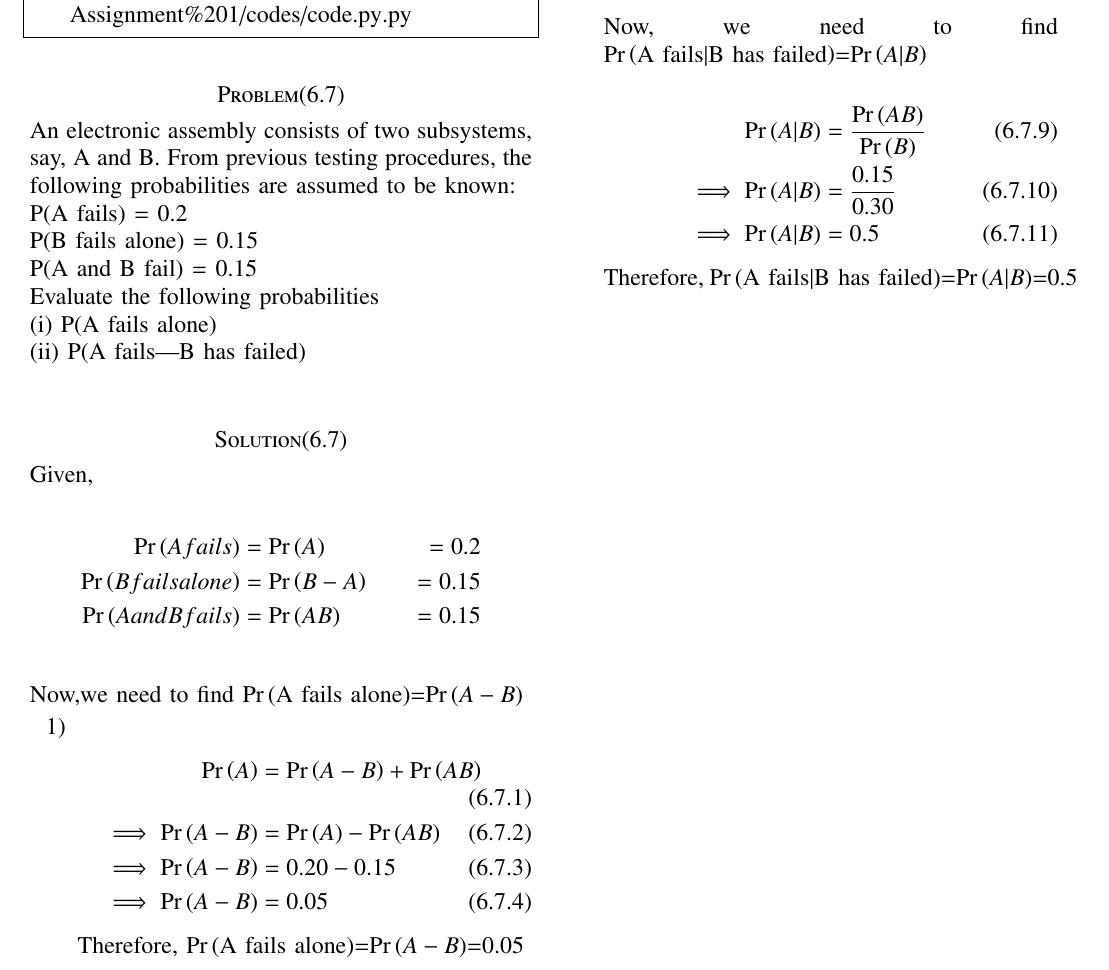
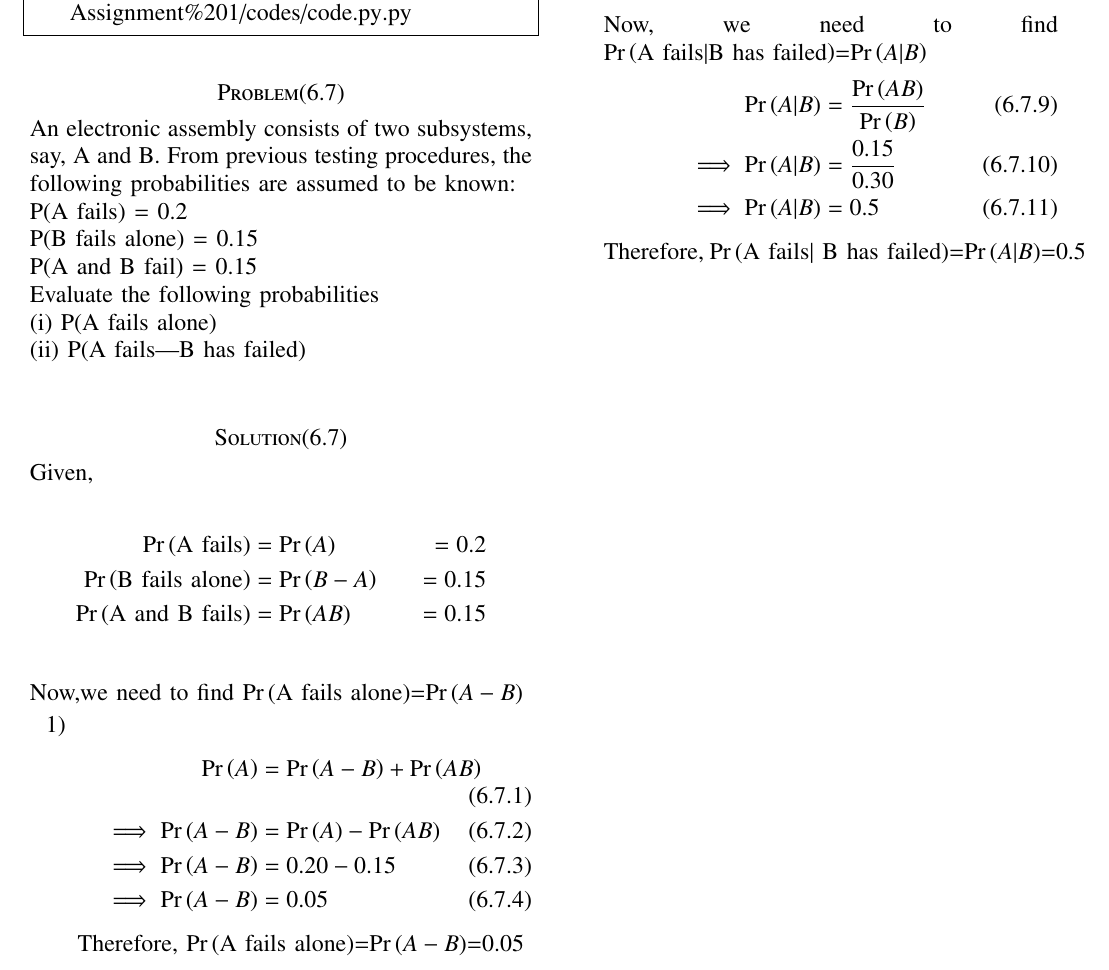
Before and after one commit to Digjoy12/probability, a LaTeX problem sheet (Assignment 1/main.tex): part of the page, cut so that both start at the same text. Compiled offline with pdfLaTeX.

Commit message:
Update main.tex

```diff
--- a/Assignment 1/main.tex
+++ b/Assignment 1/main.tex
@@ -143,11 +143,11 @@ Evaluate the following probabilities\\
 \section*{Solution(6.7)}
 Given,\\
 \begin{align*}
-\pr{A fails}&=\pr{A}&=0.2\\
-\pr{B fails alone}&=\pr{B-A}&=0.15\\
-\pr{A and B fails}&=\pr{AB}&=0.15\\
+\pr{\text {A fails}}&=\pr{A}&=0.2\\
+\pr{\text{B fails alone}}&=\pr{B-A}&=0.15\\
+\pr{\text{A and B fails}}&=\pr{AB}&=0.15\\
 \end{align*}
- Now,we need to find \pr{\mbox{A fails alone}}=\pr{A-B}
+ Now,we need to find \pr{\text{A fails alone}}=\pr{A-B}
 \begin{enumerate}
 \item
 \begin{align}
@@ -160,7 +160,7 @@ Given,\\
     \tag{6.7.4}
     \implies \pr{A-B}&=0.05
 \end{align}
-Therefore, \pr{\mbox{A fails alone}}=\pr{A-B}=0.05\\
+Therefore, \pr{\text{A fails alone}}=\pr{A-B}=0.05
 \item
 Now,finding the probability of B
 \begin{align}
@@ -173,7 +173,7 @@ Now,finding the probability of B
     \tag{6.7.8}
     \implies \pr{B}&=0.30
 \end{align}
-Now, we need to find \pr{\mbox{A fails$|$B has failed}}=\pr{A|B}\\
+Now, we need to find \pr{\text{A fails$|$B has failed}}=\pr{A|B}
 \begin{align}
     \tag{6.7.9}
     \pr{A|B}&=\frac{\pr{AB}}{\pr{B}}\\
@@ -182,6 +182,6 @@ Now, we need to find \pr{\mbox{A fails$|$B has failed}}=\pr{A|B}\\
     \tag{6.7.11}
     \implies \pr{A|B}&=0.5
 \end{align}
-Therefore, \pr{\mbox{A fails$|$B has failed}}=\pr{A|B}=0.5\\
+Therefore, \pr{\text{A fails$|$ B has failed}}=\pr{A|B}=0.5
 \end{enumerate}
 \end{document}
```
